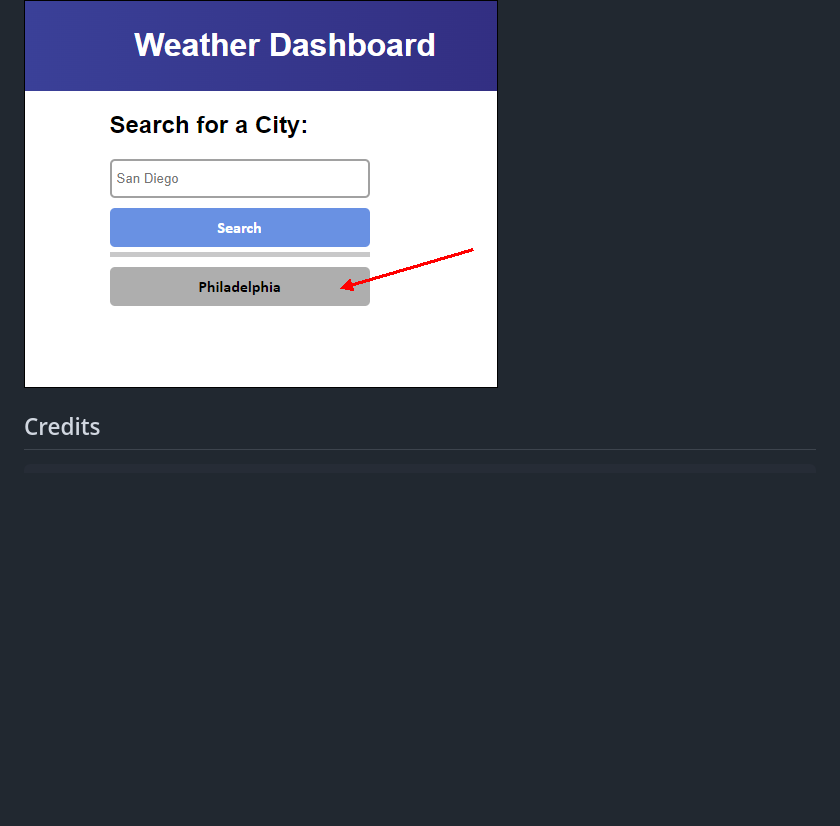
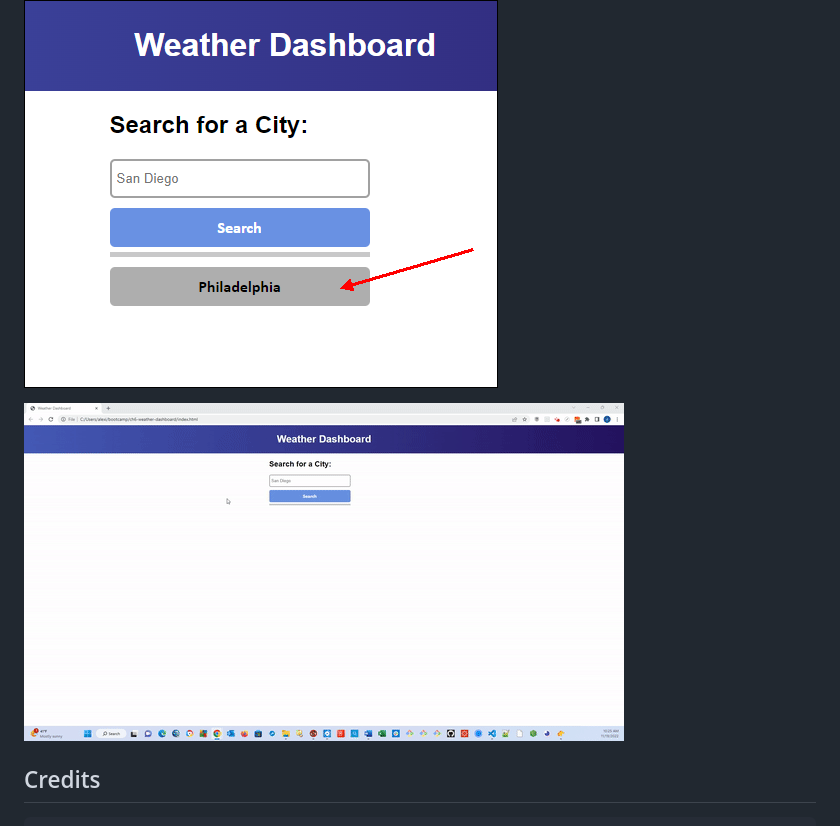
Before and after one commit to abrownstein2022/weather-dashboard, a Markdown page: README.md, the part around the change. Drawn GitHub-style; pictures changed too: assets/video/ch6-weather-dashboard-demo.gif (added); blank space fills up the shorter version.

Commit message:
converted demo video to gif and added to readme

```diff
--- a/README.md
+++ b/README.md
@@ -69,6 +69,7 @@ enter a city name in the input box, you see a message asking you to enter a city
 
 ![example image5](./assets/images/ch6-screen5.png)
 
+![demo video](./assets/video/ch6-weather-dashboard-demo.gif)
 
 ## Credits
 
```
